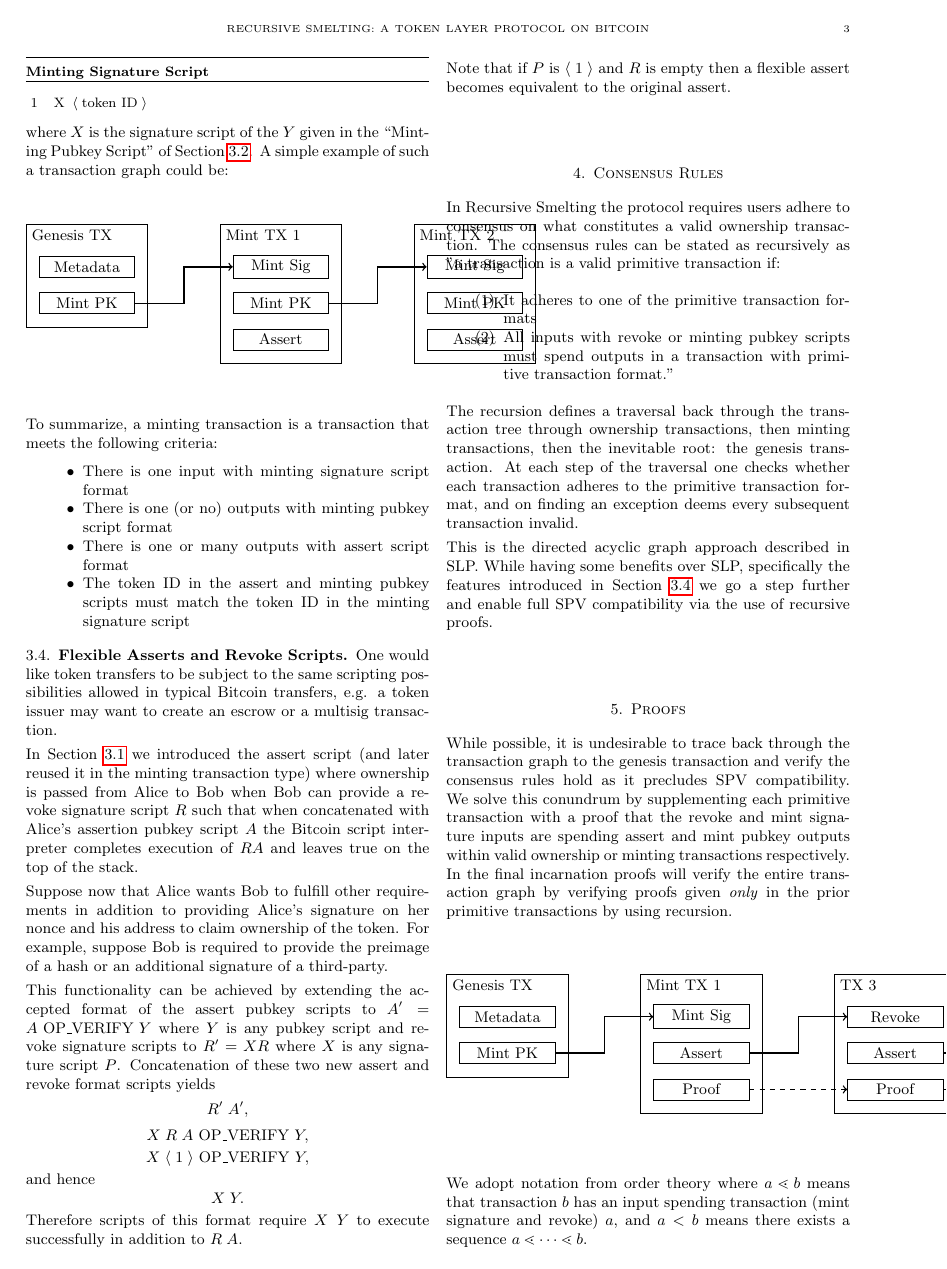
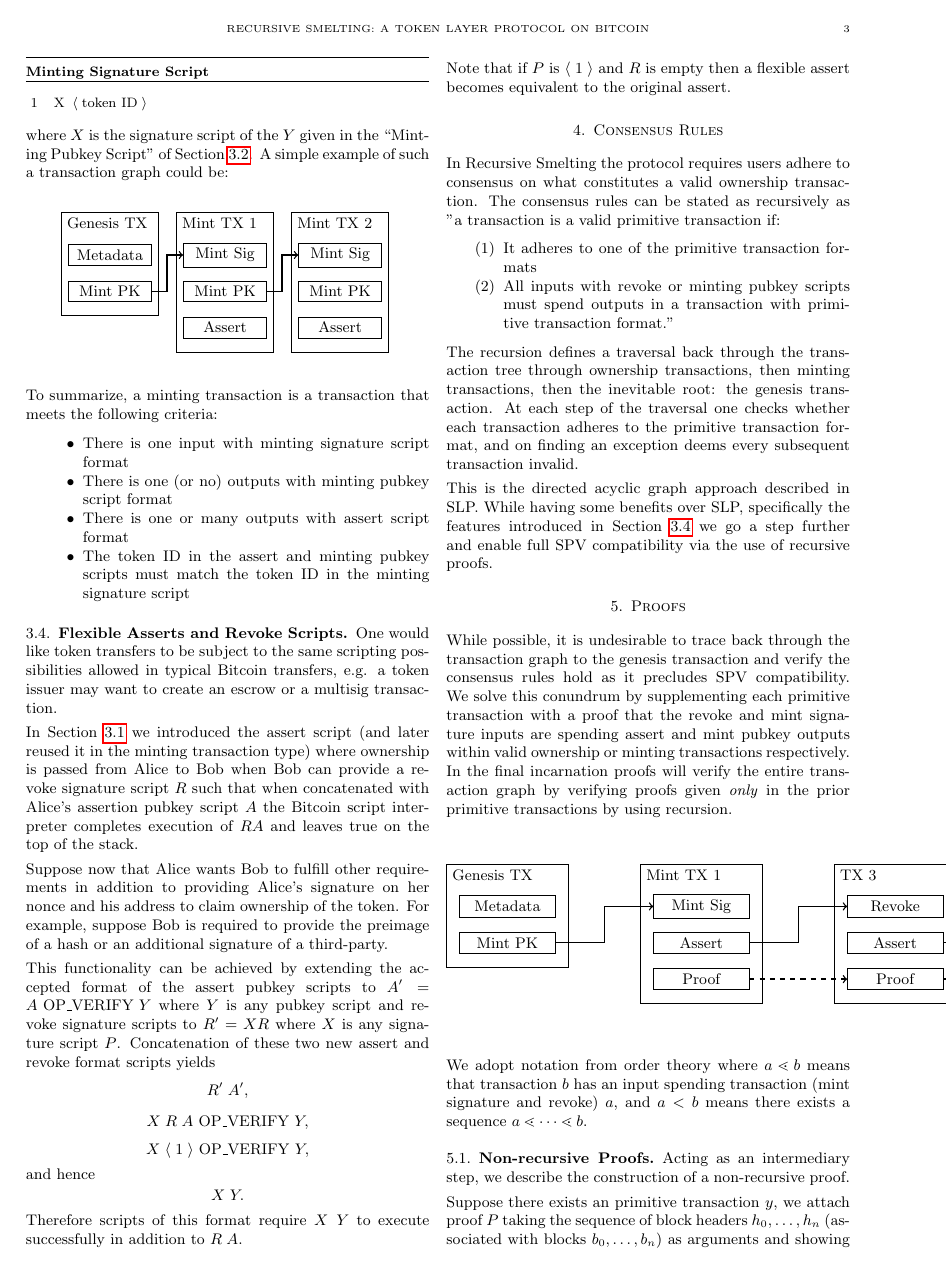
Before and after one commit to recursivesmelting/recursive-smelting-whitepaper, a LaTeX paper (main.tex, which reads res/mintingtx.tex): page 3 of 4. Compiled offline with pdfLaTeX.

Commit message:
Second schematic updated

```diff
--- a/res/mintingtx.tex
+++ b/res/mintingtx.tex
@@ -2,24 +2,24 @@
 \begin{tikzpicture}
 % \node at (-1, 2.5) {Inputs};
 % \node at (5, 2.5) {Outputs};
-\draw (0, 0.75) rectangle (2.5,2.875);
+\draw (0, 0.75) rectangle (2,2.875);
 \node[below right] at (0, 2.875) {Genesis TX};
-\node[draw, text width=1.75cm, align=center] (Metadata 1) at (1.25,2) {Metadata};
-\node[draw, text width=1.75cm, align=center] (Mint PK 1) at (1.25,1.25) {Mint PK};
+\node[draw, text width=1.5cm, align=center] (Metadata 1) at (1,2) {Metadata};
+\node[draw, text width=1.5cm, align=center] (Mint PK 1) at (1,1.25) {Mint PK};
 
-\draw (4, 0) rectangle (6.5,2.875);
-\node[below right] at (4, 2.875) {Mint TX 1};
-\node[draw, text width=1.75cm, align=center] (Mint Sig 1) at (5.25,2) {Mint Sig};
-\node[draw, text width=1.75cm, align=center] (Mint PK 2) at (5.25,1.25) {Mint PK};
-\node[draw, text width=1.75cm, align=center] (Assert 1) at (5.25,0.5) {Assert};
+\draw (2.375, 0) rectangle (4.375,2.875);
+\node[below right] at (2.375, 2.875) {Mint TX 1};
+\node[draw, text width=1.5cm, align=center] (Mint Sig 1) at (3.375,2) {Mint Sig};
+\node[draw, text width=1.5cm, align=center] (Mint PK 2) at (3.375,1.25) {Mint PK};
+\node[draw, text width=1.5cm, align=center] (Assert 1) at (3.375,0.5) {Assert};
 
-\draw (8, 0) rectangle (10.5,2.875);
-\node[below right] at (8, 2.875) {Mint TX 2};
-\node[draw, text width=1.75cm, align=center] (Mint Sig 2) at (9.25,2) {Mint Sig};
-\node[draw, text width=1.75cm, align=center] (Mint PK 3) at (9.25,1.25) {Mint PK};
-\node[draw, text width=1.75cm, align=center] (Assert 2) at (9.25,0.5) {Assert};
+\draw (4.75, 0) rectangle (6.75,2.875);
+\node[below right] at (4.75, 2.875) {Mint TX 2};
+\node[draw, text width=1.5cm, align=center] (Mint Sig 2) at (5.75,2) {Mint Sig};
+\node[draw, text width=1.5cm, align=center] (Mint PK 3) at (5.75,1.25) {Mint PK};
+\node[draw, text width=1.5cm, align=center] (Assert 2) at (5.75,0.5) {Assert};
 
-\draw[->, thick] (Mint PK 1) -| (3.25, 2) |- (Mint Sig 1);
-\draw[->, thick] (Mint PK 2) -| (7.25, 2) |- (Mint Sig 2);
+\draw[->, thick] (Mint PK 1) -| (2.175, 2) |- (Mint Sig 1);
+\draw[->, thick] (Mint PK 2) -| (4.55, 2) |- (Mint Sig 2);
 \end{tikzpicture}
 \vspace*{4mm}
```
Also changed, not shown: main.pdf.
